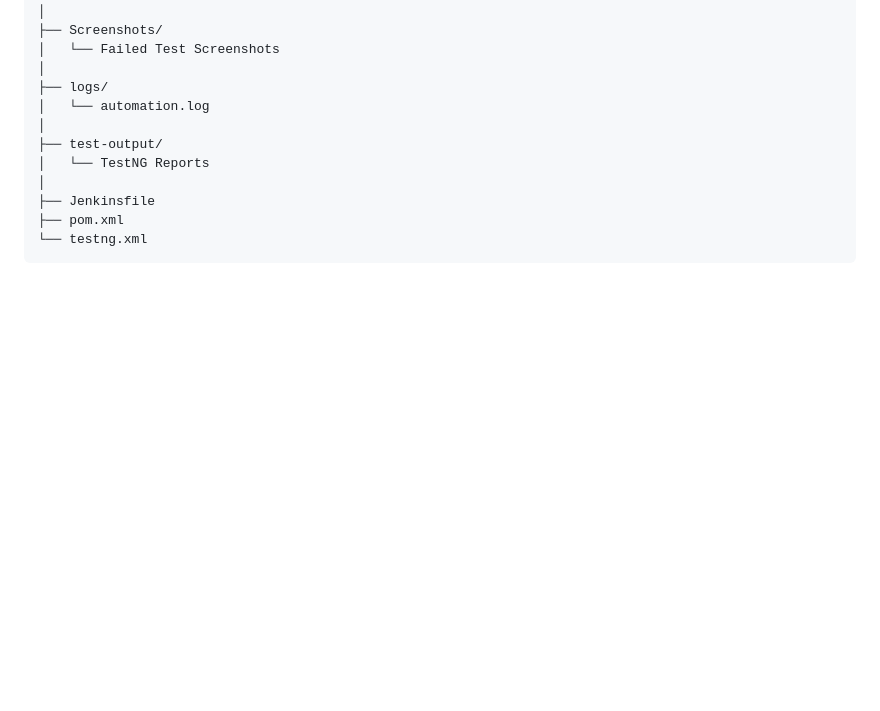
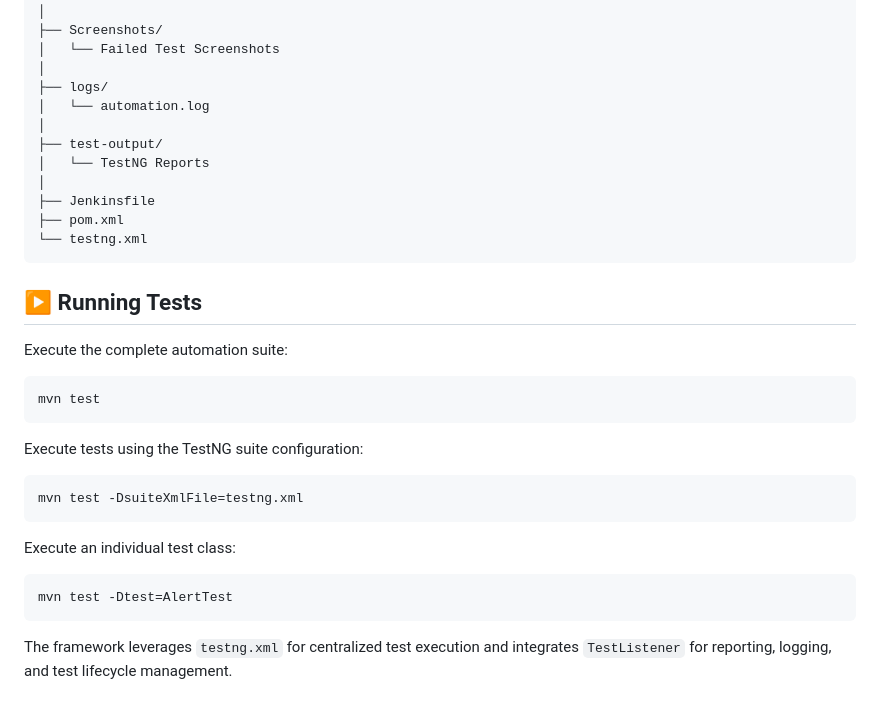
Before and after one commit to ShauryaChatterjee02/Wipro-Capstone-Project, a Markdown page: README.md, the part around the change. Drawn GitHub-style; blank space fills up the shorter version.

````diff
--- a/README.md
+++ b/README.md
@@ -118,3 +118,24 @@ TestAutomationHybridFramework/
 ├── pom.xml
 └── testng.xml
 ```
+## ▶️ Running Tests
+
+Execute the complete automation suite:
+
+```bash
+mvn test
+```
+
+Execute tests using the TestNG suite configuration:
+
+```bash
+mvn test -DsuiteXmlFile=testng.xml
+```
+
+Execute an individual test class:
+
+```bash
+mvn test -Dtest=AlertTest
+```
+
+The framework leverages `testng.xml` for centralized test execution and integrates `TestListener` for reporting, logging, and test lifecycle management.
````
